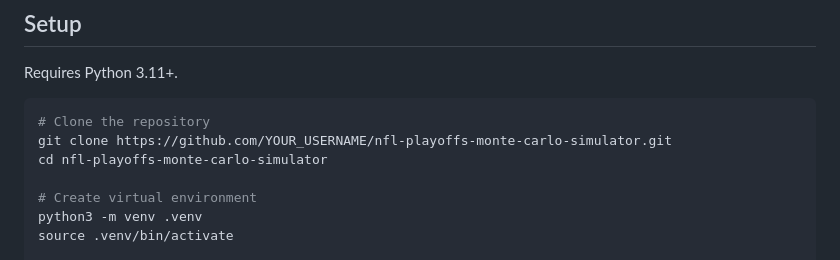
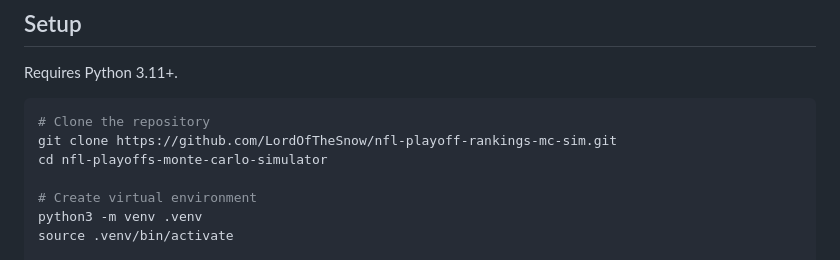
Before and after one commit to LordOfTheSnow/nfl-playoff-rankings-mc-sim, a Markdown page: README.md, the part around the change. GitHub-like rendering.

Commit message:
corrected README.md

````diff
--- a/README.md
+++ b/README.md
@@ -22,7 +22,7 @@ Requires Python 3.11+.
 
 ```bash
 # Clone the repository
-git clone https://github.com/YOUR_USERNAME/nfl-playoffs-monte-carlo-simulator.git
+git clone https://github.com/LordOfTheSnow/nfl-playoff-rankings-mc-sim.git
 cd nfl-playoffs-monte-carlo-simulator
 
 # Create virtual environment
````
